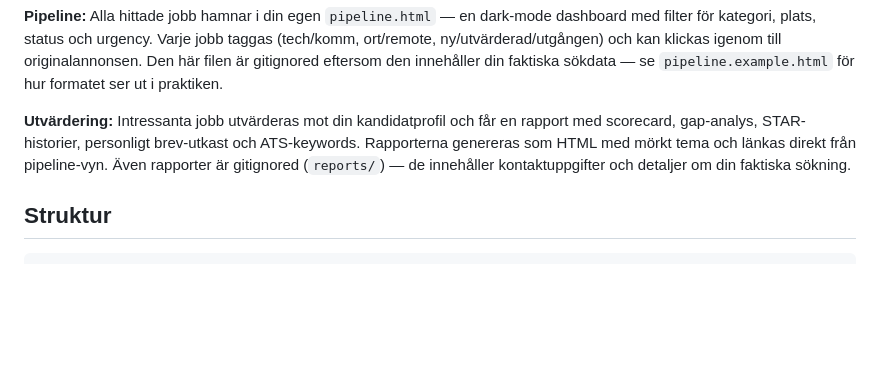
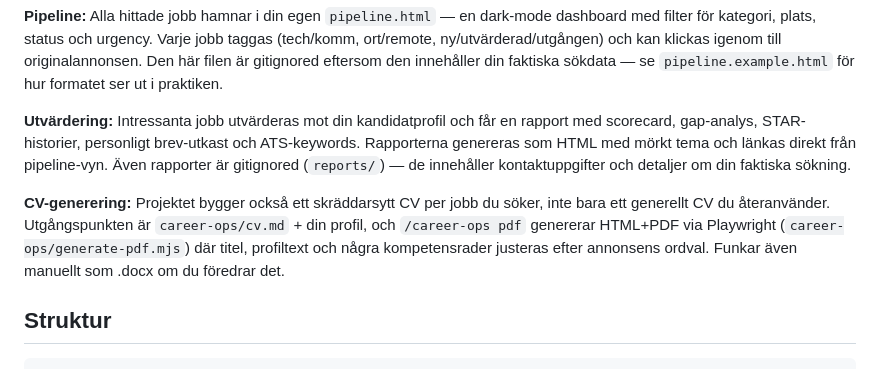
Before and after one commit to Kullendorff/letajobb, a Markdown page: README.md, the part around the change. Rendered like a GitHub page; blank space fills up the shorter version.

Commit message:
README: nämn CV-generering per jobb
Co-Authored-By: Claude Sonnet 5 <noreply@anthropic.com>

```diff
--- a/README.md
+++ b/README.md
@@ -19,6 +19,8 @@ Det här var ursprungligen mitt eget, faktiska jobbsök — inte ett demoprojekt
 **Pipeline:** Alla hittade jobb hamnar i din egen `pipeline.html` — en dark-mode dashboard med filter för kategori, plats, status och urgency. Varje jobb taggas (tech/komm, ort/remote, ny/utvärderad/utgången) och kan klickas igenom till originalannonsen. Den här filen är gitignored eftersom den innehåller din faktiska sökdata — se `pipeline.example.html` för hur formatet ser ut i praktiken.
 
 **Utvärdering:** Intressanta jobb utvärderas mot din kandidatprofil och får en rapport med scorecard, gap-analys, STAR-historier, personligt brev-utkast och ATS-keywords. Rapporterna genereras som HTML med mörkt tema och länkas direkt från pipeline-vyn. Även rapporter är gitignored (`reports/`) — de innehåller kontaktuppgifter och detaljer om din faktiska sökning.
+
+**CV-generering:** Projektet bygger också ett skräddarsytt CV per jobb du söker, inte bara ett generellt CV du återanvänder. Utgångspunkten är `career-ops/cv.md` + din profil, och `/career-ops pdf` genererar HTML+PDF via Playwright (`career-ops/generate-pdf.mjs`) där titel, profiltext och några kompetensrader justeras efter annonsens ordval. Funkar även manuellt som .docx om du föredrar det.
 
 ## Struktur
 
```
